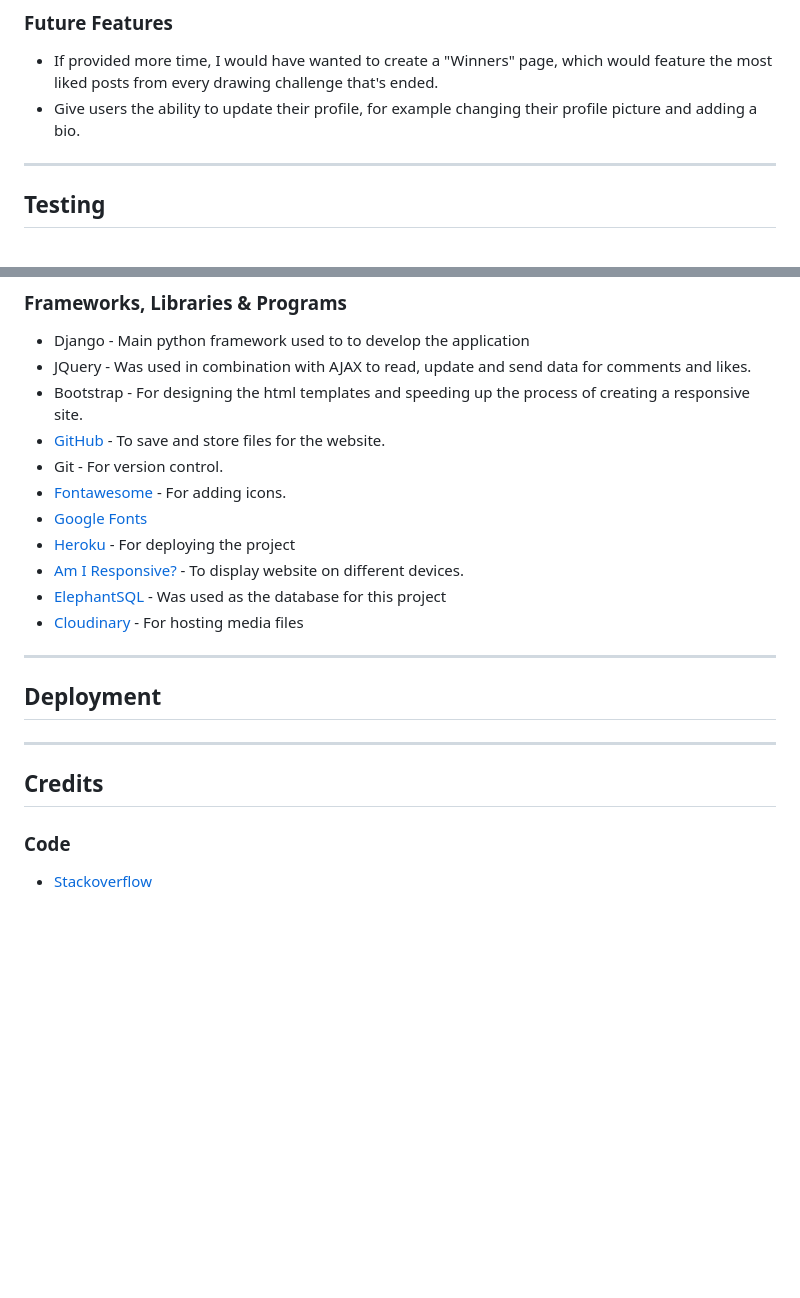
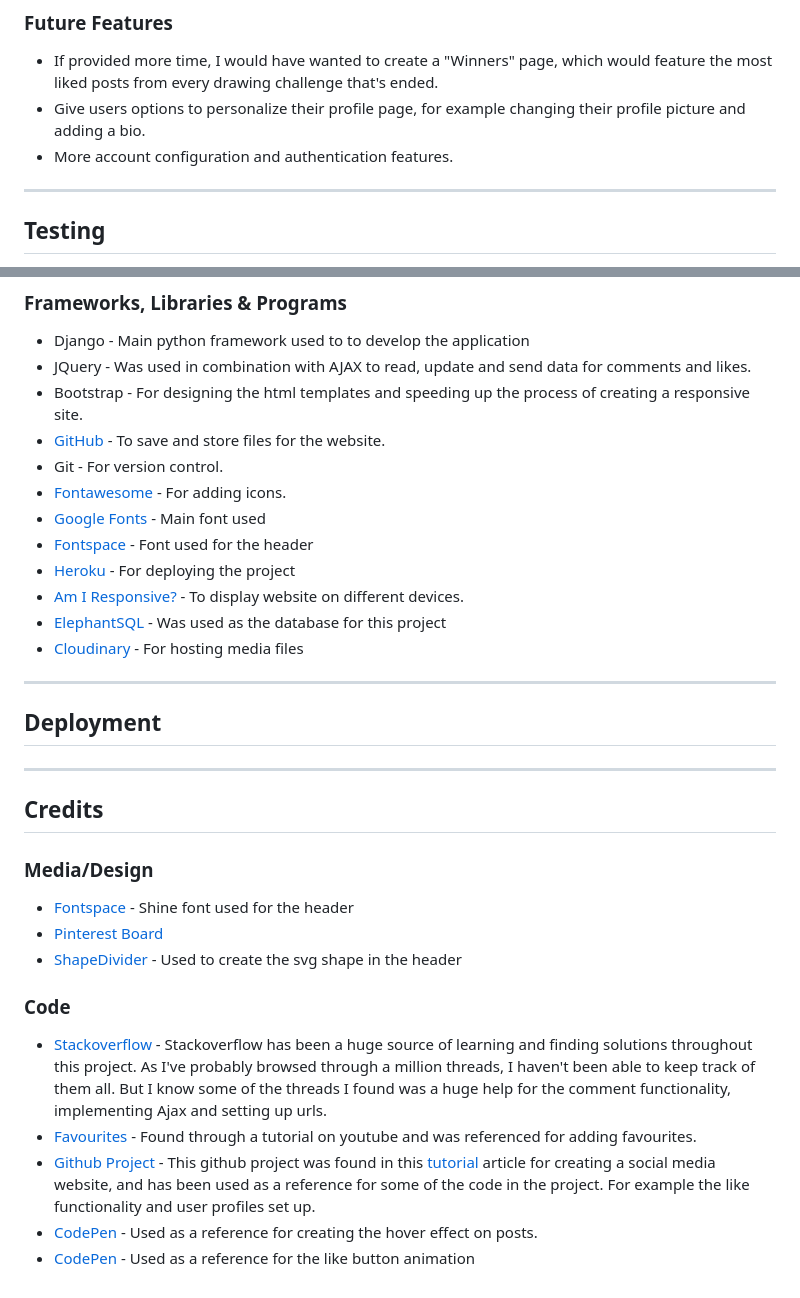
Before and after one commit to Stockman-Jr/Creative-Spark, a Markdown page: README.md, 2 parts joined by grey strips. Rendered like a GitHub page; blank space fills up the shorter version.

```diff
--- a/README.md
+++ b/README.md
@@ -150,7 +175,8 @@ For some of the User Stories an acceptance criteria was also added using the: **
 ---
 ### Future Features
   * If provided more time, I would have wanted to create a "Winners" page, which would feature the most liked posts from every drawing challenge that's ended.
-  * Give users the ability to update their profile, for example changing their profile picture and adding a bio.
+  * Give users options to personalize their profile page, for example changing their profile picture and adding a bio.
+  * More account configuration and authentication features.
 
 
 
@@ -180,7 +206,8 @@ Testing documentation can be found [here](https://github.com/Stockman-Jr/Creativ
   * [GitHub](https://github.com/) - To save and store files for the website.
   * Git - For version control.
   * [Fontawesome](https://fontawesome.com/) - For adding icons.
-  * [Google Fonts](https://fonts.google.com/)
+  * [Google Fonts](https://fonts.google.com/specimen/Abel?query=abel) - Main font used
+  * [Fontspace](https://www.fontspace.com) - Font used for the header
   * [Heroku](https://www.heroku.com/) - For deploying the project
   * [Am I Responsive?](https://ui.dev/amiresponsive) - To display website on different devices.
   * [ElephantSQL]() - Was used as the database for this project
@@ -196,5 +223,15 @@ Testing documentation can be found [here](https://github.com/Stockman-Jr/Creativ
 
 ## Credits
 
+### Media/Design
+  * [Fontspace](https://www.fontspace.com/shine-font-f65872) - Shine font used for the header
+  * [Pinterest Board]()
+  * [ShapeDivider](https://www.shapedivider.app/) - Used to create the svg shape in the header
+
 ### Code
-  * [Stackoverflow](https://stackoverflow.com/)
+  * [Stackoverflow](https://stackoverflow.com/) - Stackoverflow has been a huge source of learning and finding solutions throughout this project. As I've probably browsed through a million threads, I haven't been able to keep track of them all.
+  But I know some of the threads I found was a huge help for the comment functionality, implementing Ajax and setting up urls.
+  * [Favourites](https://github.com/veryacademy/YT-Django-Simple-Blog-App-Part10-User-Favourties-Save) - Found through a tutorial on youtube and was referenced for adding favourites.
+  * [Github Project](https://github.com/shubham1710/ByteWalk) - This github project was found in this [tutorial](https://towardsdatascience.com/build-a-social-media-website-with-django-feed-app-backend-part-4-d82facfa7b3) article for creating a social media website, and has been used as a reference for some of the code in the project. For example the like functionality and user profiles set up.
+  * [CodePen](https://codepen.io/mhhasan320/pen/BwqvLL) - Used as a reference for creating the hover effect on posts.
+  * [CodePen](https://codepen.io/emilandersson/pen/rWwvwq) - Used as a reference for the like button animation
```
Also changed, not shown: other parts of README.md (+25 -0 lines), TESTING.md (+5 -4 lines), assets/images/header-colours.png (added), 3 other files.
